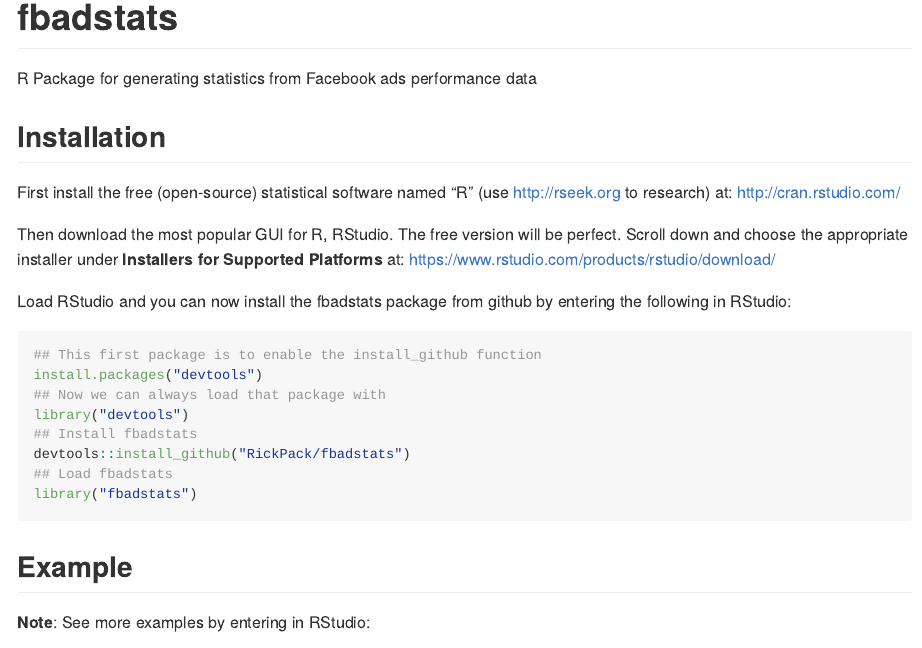
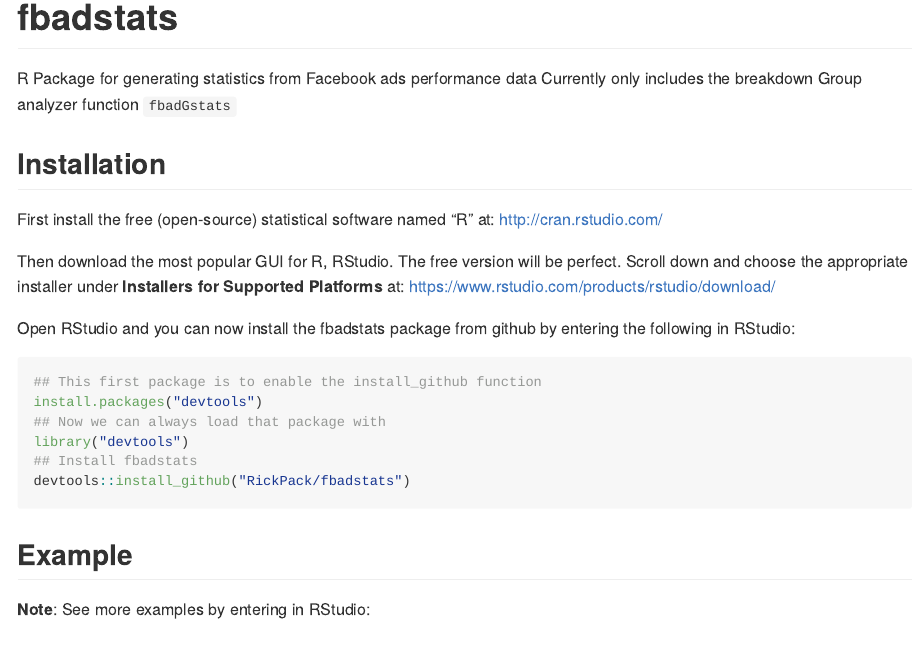
Before and after one commit to RickPack/FBadstats, an R Markdown document (README.Rmd): the page in a window 1100 px wide, from its top. Rendered offline with R 4.5, knitr and Pandoc, with nearby package versions; some code elsewhere in the file could not run offline.

Commit message:
Readme file updates

````diff
--- a/README.Rmd
+++ b/README.Rmd
@@ -15,16 +15,17 @@
 # fbadstats
 
 R Package for generating statistics from Facebook ads performance data
+Currently only includes the breakdown Group analyzer function `fbadGstats`
 
 ## Installation
 
-First install the free (open-source) statistical software named "R" (use http://rseek.org to research) at:
+First install the free (open-source) statistical software named "R" at:
 [http://cran.rstudio.com/](http://cran.rstudio.com/)
 
 Then download the most popular GUI for R, RStudio. The free version will be perfect. Scroll down and choose the appropriate installer under **Installers for Supported Platforms** at:
 [https://www.rstudio.com/products/rstudio/download/](https://www.rstudio.com/products/rstudio/download/)
 
-Load RStudio and you can now install the fbadstats package from github by entering the following in RStudio:
+Open RStudio and you can now install the fbadstats package from github by entering the following in RStudio:
 ```{r gh-installation, eval = FALSE}
 ## This first package is to enable the install_github function
 install.packages("devtools")
@@ -32,8 +33,6 @@
 library("devtools")
 ## Install fbadstats
 devtools::install_github("RickPack/fbadstats")
-## Load fbadstats
-library("fbadstats")
 ```
 
 ## Example
````
Also changed, not shown: README-example-1.png (added), README.md, README.Rmd (2 more changed lines).
